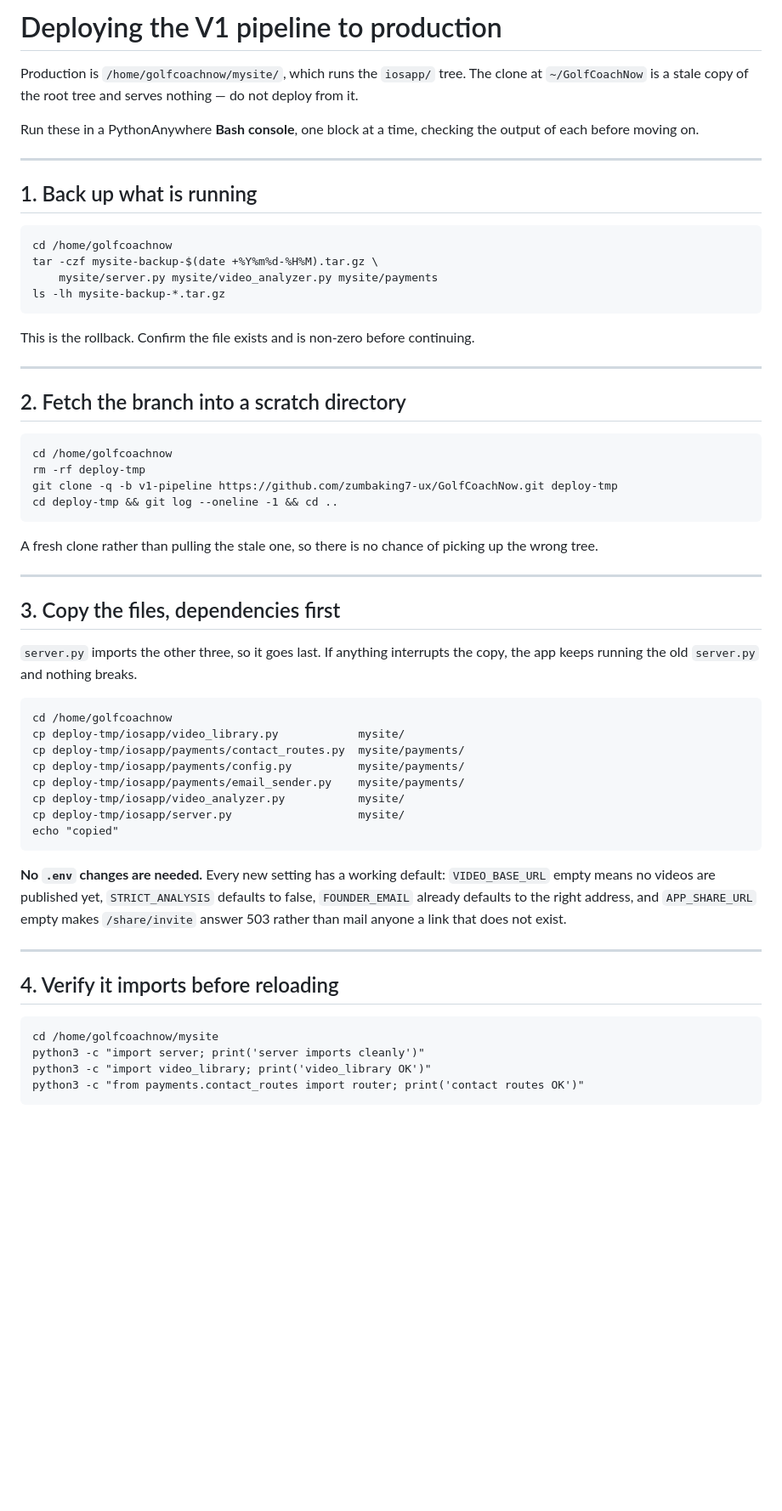
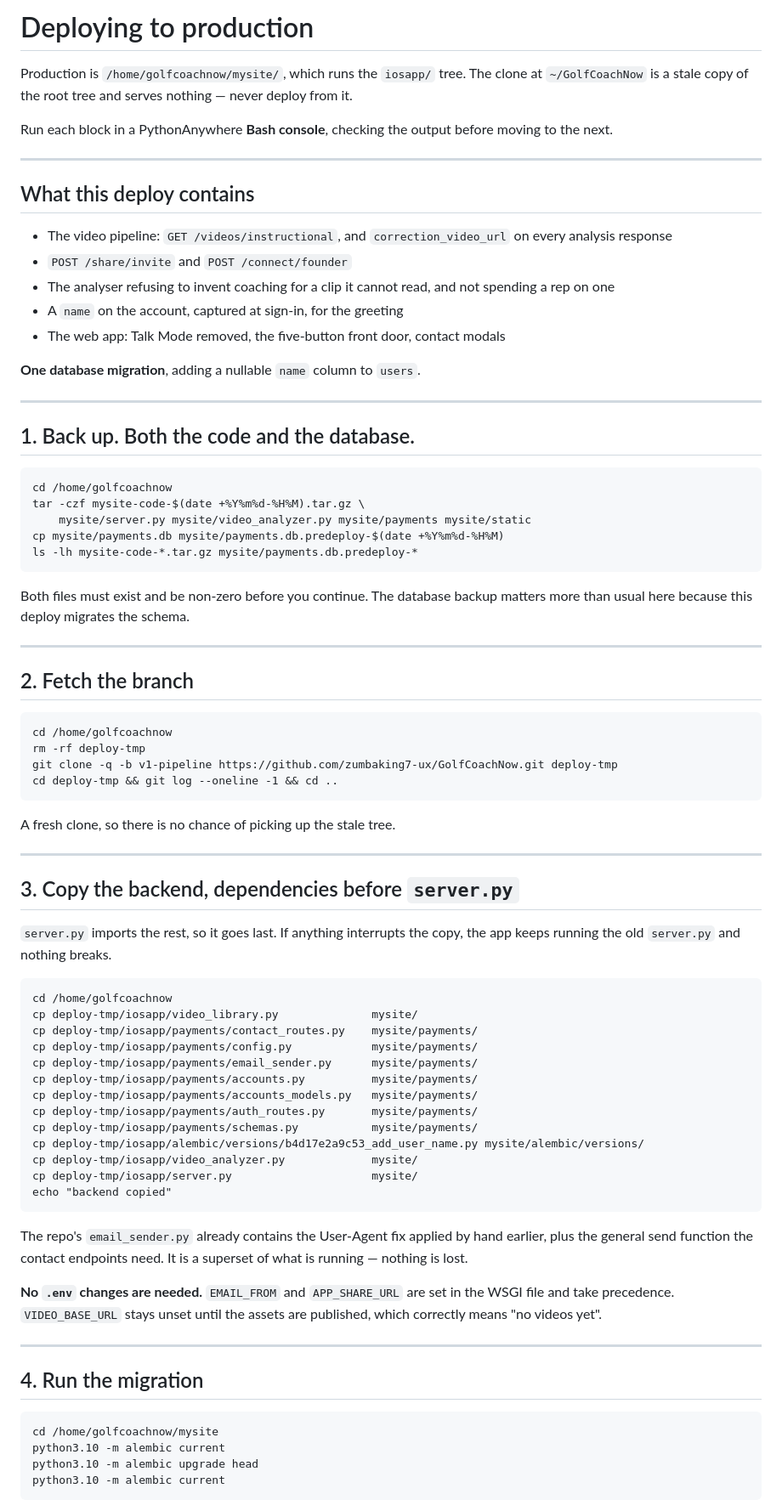
Before and after one commit to zumbaking7-ux/GolfCoachNow, a Markdown page: DEPLOY.md, the part around one of its changes. Shown at 85% size. Drawn GitHub-style; blank space fills up the shorter version.

````diff
--- a/DEPLOY.md
+++ b/DEPLOY.md
@@ -1,28 +1,44 @@
-# Deploying the V1 pipeline to production
+# Deploying to production
 
 Production is `/home/golfcoachnow/mysite/`, which runs the `iosapp/` tree. The
 clone at `~/GolfCoachNow` is a stale copy of the root tree and serves nothing —
-do not deploy from it.
+never deploy from it.
 
-Run these in a PythonAnywhere **Bash console**, one block at a time, checking
-the output of each before moving on.
+Run each block in a PythonAnywhere **Bash console**, checking the output before
+moving to the next.
 
 ---
 
-## 1. Back up what is running
+## What this deploy contains
+
+- The video pipeline: `GET /videos/instructional`, and `correction_video_url` on
+  every analysis response
+- `POST /share/invite` and `POST /connect/founder`
+- The analyser refusing to invent coaching for a clip it cannot read, and not
+  spending a rep on one
+- A `name` on the account, captured at sign-in, for the greeting
+- The web app: Talk Mode removed, the five-button front door, contact modals
+
+**One database migration**, adding a nullable `name` column to `users`.
+
+---
+
+## 1. Back up. Both the code and the database.
 
 ```
 cd /home/golfcoachnow
-tar -czf mysite-backup-$(date +%Y%m%d-%H%M).tar.gz \
-    mysite/server.py mysite/video_analyzer.py mysite/payments
-ls -lh mysite-backup-*.tar.gz
+tar -czf mysite-code-$(date +%Y%m%d-%H%M).tar.gz \
+    mysite/server.py mysite/video_analyzer.py mysite/payments mysite/static
+cp mysite/payments.db mysite/payments.db.predeploy-$(date +%Y%m%d-%H%M)
+ls -lh mysite-code-*.tar.gz mysite/payments.db.predeploy-*
 ```
 
-This is the rollback. Confirm the file exists and is non-zero before continuing.
+Both files must exist and be non-zero before you continue. The database backup
+matters more than usual here because this deploy migrates the schema.
 
 ---
 
-## 2. Fetch the branch into a scratch directory
+## 2. Fetch the branch
 
 ```
 cd /home/golfcoachnow
@@ -31,41 +47,47 @@ git clone -q -b v1-pipeline https://github.com/zumbaking7-ux/GolfCoachNow.git de
 cd deploy-tmp && git log --oneline -1 && cd ..
 ```
 
-A fresh clone rather than pulling the stale one, so there is no chance of
-picking up the wrong tree.
+A fresh clone, so there is no chance of picking up the stale tree.
 
 ---
 
-## 3. Copy the files, dependencies first
+## 3. Copy the backend, dependencies before `server.py`
 
-`server.py` imports the other three, so it goes last. If anything interrupts
-the copy, the app keeps running the old `server.py` and nothing breaks.
+`server.py` imports the rest, so it goes last. If anything interrupts the copy,
+the app keeps running the old `server.py` and nothing breaks.
 
 ```
 cd /home/golfcoachnow
-cp deploy-tmp/iosapp/video_library.py            mysite/
-cp deploy-tmp/iosapp/payments/contact_routes.py  mysite/payments/
-cp deploy-tmp/iosapp/payments/config.py          mysite/payments/
-cp deploy-tmp/iosapp/payments/email_sender.py    mysite/payments/
-cp deploy-tmp/iosapp/video_analyzer.py           mysite/
-cp deploy-tmp/iosapp/server.py                   mysite/
-echo "copied"
+cp deploy-tmp/iosapp/video_library.py              mysite/
+cp deploy-tmp/iosapp/payments/contact_routes.py    mysite/payments/
+cp deploy-tmp/iosapp/payments/config.py            mysite/payments/
+cp deploy-tmp/iosapp/payments/email_sender.py      mysite/payments/
+cp deploy-tmp/iosapp/payments/accounts.py          mysite/payments/
+cp deploy-tmp/iosapp/payments/accounts_models.py   mysite/payments/
+cp deploy-tmp/iosapp/payments/auth_routes.py       mysite/payments/
+cp deploy-tmp/iosapp/payments/schemas.py           mysite/payments/
+cp deploy-tmp/iosapp/alembic/versions/b4d17e2a9c53_add_user_name.py mysite/alembic/versions/
+cp deploy-tmp/iosapp/video_analyzer.py             mysite/
+cp deploy-tmp/iosapp/server.py                     mysite/
+echo "backend copied"
 ```
 
-**No `.env` changes are needed.** Every new setting has a working default:
-`VIDEO_BASE_URL` empty means no videos are published yet, `STRICT_ANALYSIS`
-defaults to false, `FOUNDER_EMAIL` already defaults to the right address, and
-`APP_SHARE_URL` empty makes `/share/invite` answer 503 rather than mail anyone a
-link that does not exist.
+The repo's `email_sender.py` already contains the User-Agent fix applied by hand
+earlier, plus the general send function the contact endpoints need. It is a
+superset of what is running — nothing is lost.
+
+**No `.env` changes are needed.** `EMAIL_FROM` and `APP_SHARE_URL` are set in
+the WSGI file and take precedence. `VIDEO_BASE_URL` stays unset until the assets
+are published, which correctly means "no videos yet".
 
 ---
 
-## 4. Verify it imports before reloading
+## 4. Run the migration
 
 ```
 cd /home/golfcoachnow/mysite
-python3 -c "import server; print('server imports cleanly')"
-python3 -c "import video_library; print('video_library OK')"
-python3 -c "from payments.contact_routes import router; print('contact routes OK')"
+python3.10 -m alembic current
+python3.10 -m alembic upgrade head
+python3.10 -m alembic current
 ```
 
````
Also changed, not shown: other parts of DEPLOY.md (+59 -25 lines).
